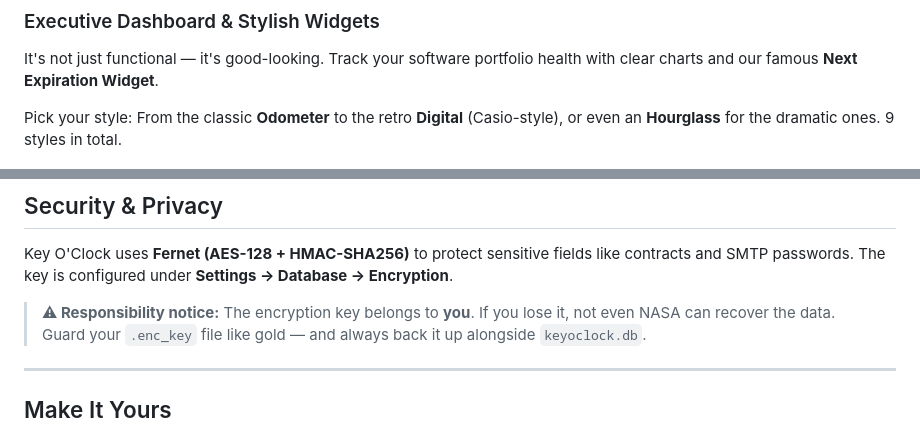
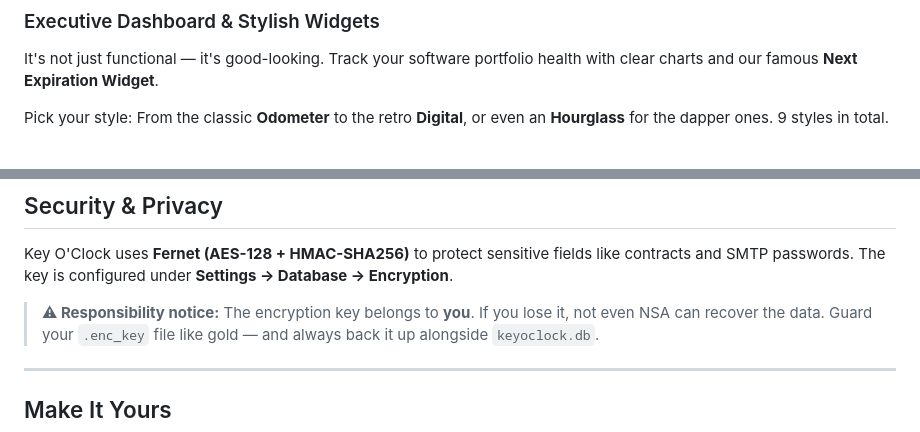
Before and after one commit to solopx/keyoclock, a Markdown page: README.en.md, 2 parts joined by grey strips. Drawn GitHub-style.

```diff
--- a/README.en.md
+++ b/README.en.md
@@ -45,7 +45,7 @@ The system works for you, classifying your licenses in real time:
 ### Executive Dashboard & Stylish Widgets
 It's not just functional — it's good-looking. Track your software portfolio health with clear charts and our famous **Next Expiration Widget**.
 
-Pick your style: From the classic **Odometer** to the retro **Digital** (Casio-style), or even an **Hourglass** for the dramatic ones. 9 styles in total.
+Pick your style: From the classic **Odometer** to the retro **Digital**, or even an **Hourglass** for the dapper ones. 9 styles in total.
 
 ![widgets](docs/img/personalizacao-widget.gif)
 
@@ -94,7 +94,7 @@ Default access: `http://localhost:5000` | User: `admin` | Password: `admin`
 Key O'Clock uses **Fernet (AES-128 + HMAC-SHA256)** to protect sensitive fields like contracts and SMTP passwords. The key is configured under **Settings → Database → Encryption**.
 
 > **⚠ Responsibility notice:**
-> The encryption key belongs to **you**. If you lose it, not even NASA can recover the data.
+> The encryption key belongs to **you**. If you lose it, not even NSA can recover the data.
 > Guard your `.enc_key` file like gold — and always back it up alongside `keyoclock.db`.
 
 ---
```
